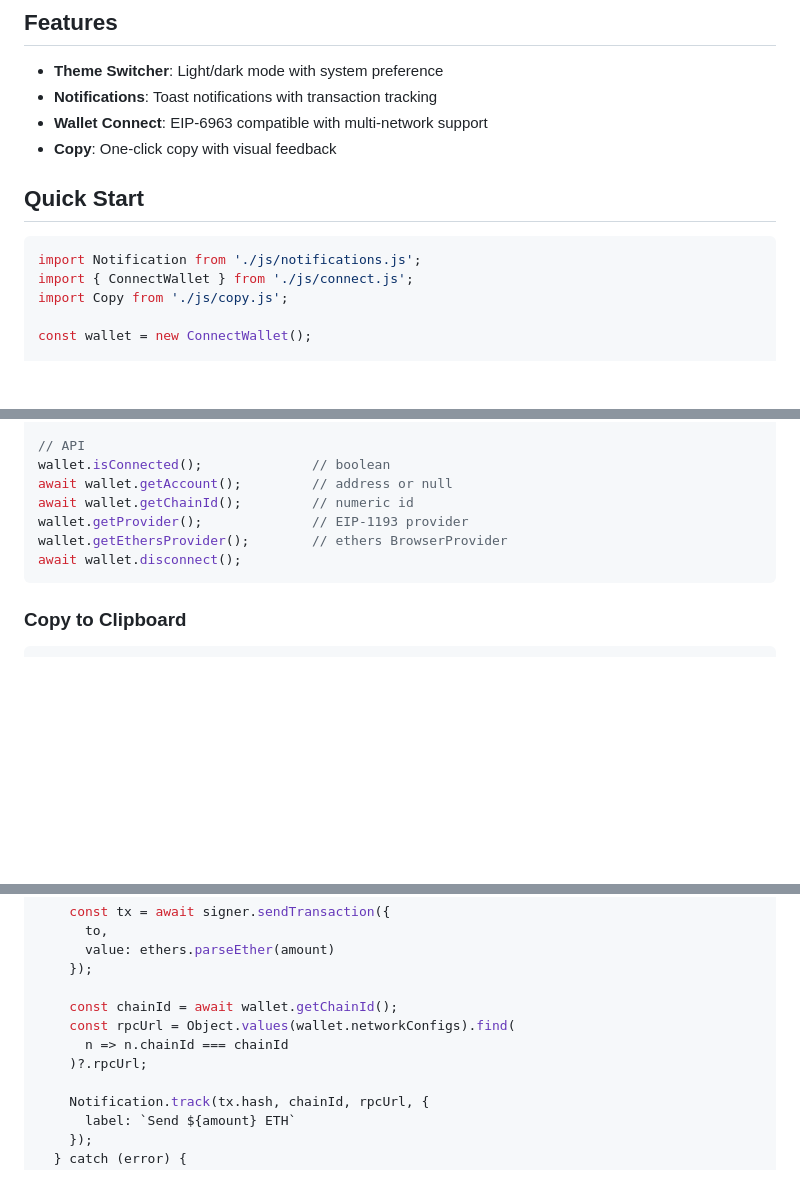
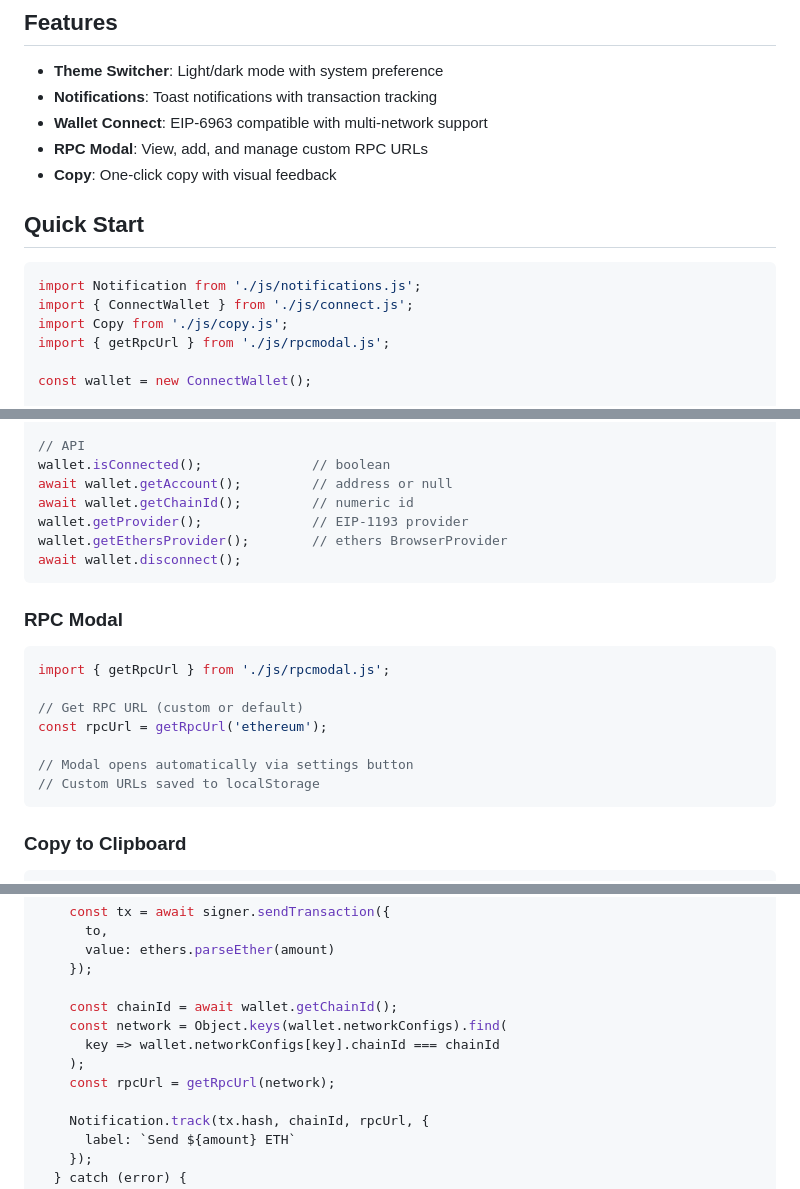
Before and after one commit to b4b0y4/dappkit, a Markdown page: template/README-DAPPKIT.md, 3 parts joined by grey strips. Drawn GitHub-style; blank space fills up the shorter version.

````diff
--- a/template/README-DAPPKIT.md
+++ b/template/README-DAPPKIT.md
@@ -7,6 +7,7 @@ A minimal dependency template for decentralized applications. No build tools req
 - **Theme Switcher**: Light/dark mode with system preference
 - **Notifications**: Toast notifications with transaction tracking
 - **Wallet Connect**: EIP-6963 compatible with multi-network support
+- **RPC Modal**: View, add, and manage custom RPC URLs
 - **Copy**: One-click copy with visual feedback
 
 ## Quick Start
@@ -15,6 +16,7 @@ A minimal dependency template for decentralized applications. No build tools req
 import Notification from './js/notifications.js';
 import { ConnectWallet } from './js/connect.js';
 import Copy from './js/copy.js';
+import { getRpcUrl } from './js/rpcmodal.js';
 
 const wallet = new ConnectWallet();
 
@@ -79,6 +81,18 @@ wallet.getEthersProvider();        // ethers BrowserProvider
 await wallet.disconnect();
 ```
 
+### RPC Modal
+
+```javascript
+import { getRpcUrl } from './js/rpcmodal.js';
+
+// Get RPC URL (custom or default)
+const rpcUrl = getRpcUrl('ethereum');
+
+// Modal opens automatically via settings button
+// Custom URLs saved to localStorage
+```
+
 ### Copy to Clipboard
 
 ```html
@@ -128,9 +143,10 @@ async function sendETH(to, amount) {
     });
 
     const chainId = await wallet.getChainId();
-    const rpcUrl = Object.values(wallet.networkConfigs).find(
-      n => n.chainId === chainId
-    )?.rpcUrl;
+    const network = Object.keys(wallet.networkConfigs).find(
+      key => wallet.networkConfigs[key].chainId === chainId
+    );
+    const rpcUrl = getRpcUrl(network);
 
     Notification.track(tx.hash, chainId, rpcUrl, {
       label: `Send ${amount} ETH`
````
Also changed, not shown: other parts of template/README-DAPPKIT.md (+21 -0 lines).
